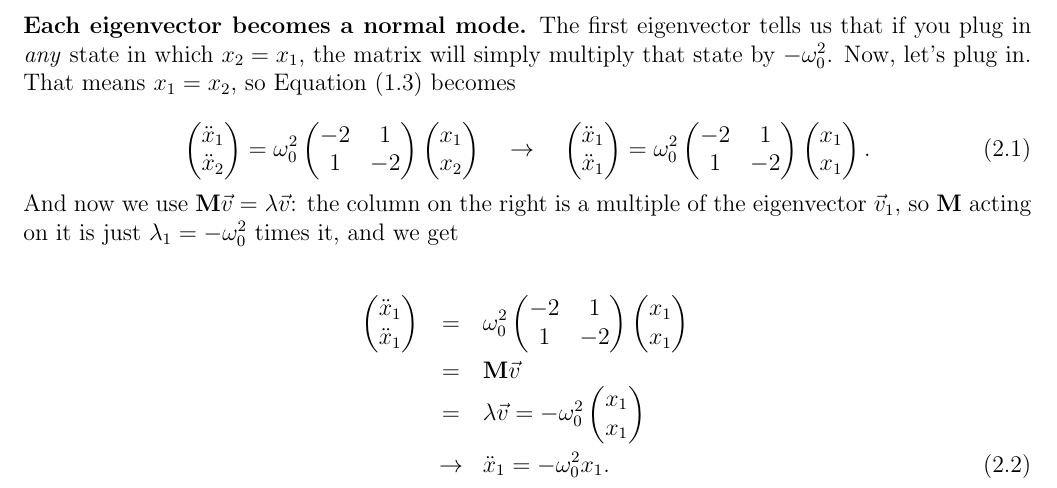
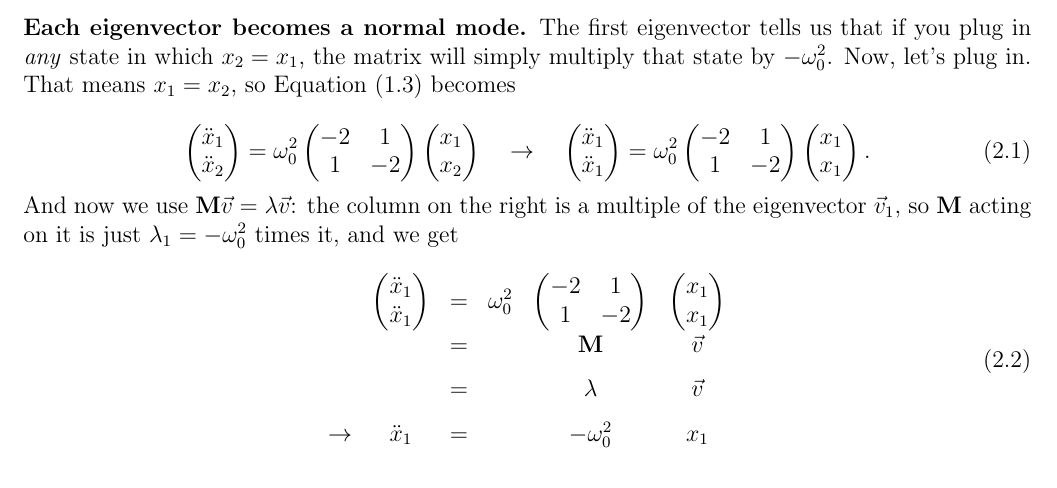
Before and after one commit to mglerner/MathematicalPhysics, a LaTeX document (CoupledDEs/ThreeSpringsHandout/ThreeSpringsTwoWays.tex): part of page 2 of 6, cut so that both start at the same text. Compiled offline with pdfLaTeX.

Commit message:
Three-springs handout: eq 2.2 as a column-aligned array (M under the 2x2, v under the column, -w0^2 and x1 under lambda and v)
Co-Authored-By: Claude Fable 5.1 <noreply@anthropic.com>

```diff
--- a/CoupledDEs/ThreeSpringsHandout/ThreeSpringsTwoWays.tex
+++ b/CoupledDEs/ThreeSpringsHandout/ThreeSpringsTwoWays.tex
@@ -166,15 +166,16 @@ plug in. That means $x_1 = x_2$, so Equation \eqref{eq:matrix} becomes
 on the right is a multiple of the eigenvector $\vec{v}_1$, so $\mathbf{M}$
 acting on it is just $\lambda_1 = -\wo^2$ times it, and we get
 
-\begin{eqnarray}
-  \begin{pmatrix} \ddot{x}_1 \\ \ddot{x}_1 \end{pmatrix}
-  &=& \wo^2 \begin{pmatrix} -2 & 1 \\ 1 & -2 \end{pmatrix}
-  \begin{pmatrix} x_1 \\ x_1 \end{pmatrix} \notag \\
-  &=& \mathbf{M}\vec{v} \notag \\
-  &=& \lambda\vec{v}
-  = -\wo^2 \begin{pmatrix} x_1 \\ x_1 \end{pmatrix} \notag \\
-  &\rightarrow& \ddot{x}_1 = -\wo^2 x_1 .
-\end{eqnarray}
+\begin{equation}
+  \begin{array}{cccccc}
+    & \begin{pmatrix} \ddot{x}_1 \\ \ddot{x}_1 \end{pmatrix}
+    & = & \wo^2 & \begin{pmatrix} -2 & 1 \\ 1 & -2 \end{pmatrix}
+    & \begin{pmatrix} x_1 \\ x_1 \end{pmatrix} \\[1.5ex]
+    & & = & & \mathbf{M} & \vec{v} \\[1.5ex]
+    & & = & & \lambda & \vec{v} \\[1.5ex]
+    \rightarrow & \ddot{x}_1 & = & & -\wo^2 & x_1
+  \end{array}
+\end{equation}
 
 (In fact we have this same equation twice.) The matrix multiplication
 became a scalar multiplication. That we know how to solve, and the
```
Also changed, not shown: CoupledDEs/ThreeSpringsHandout/ThreeSpringsTwoWays.pdf.
